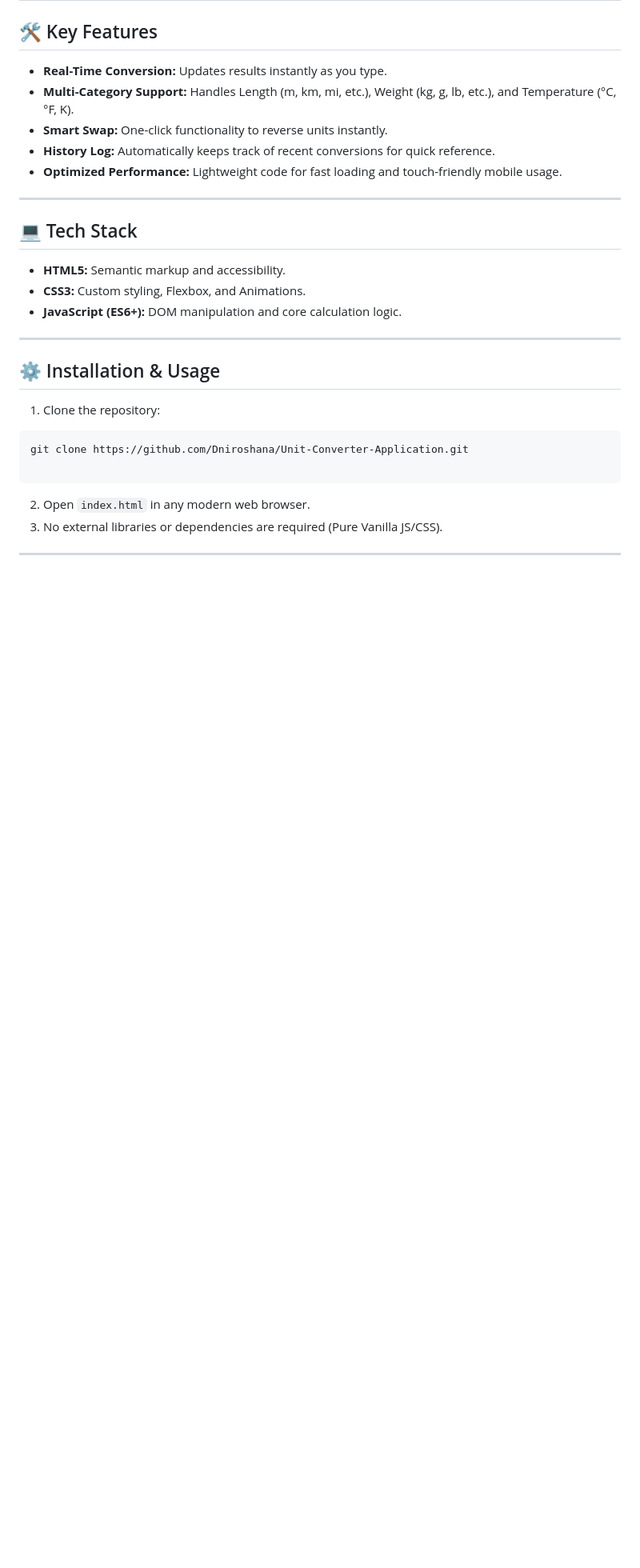
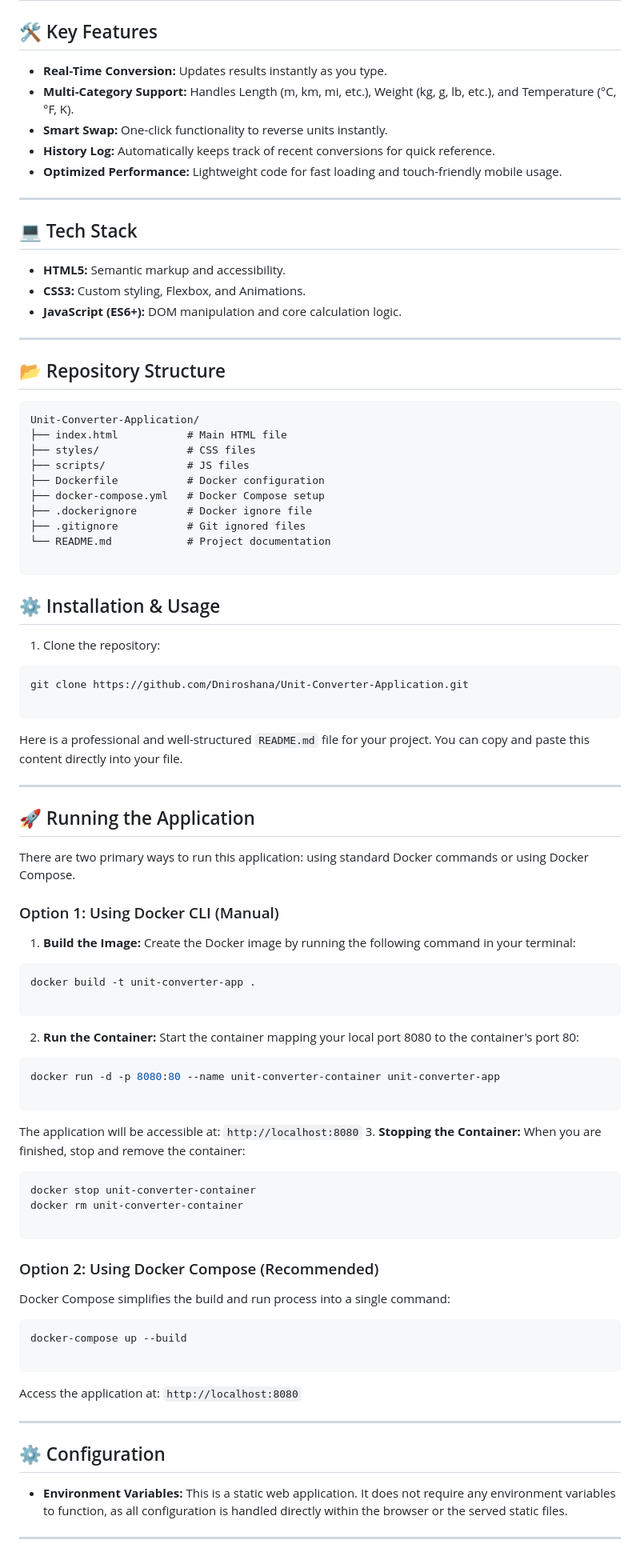
Before and after one commit to Dniroshana/Unit-Converter-Application, a Markdown page: README.md, the part around the change. Shown at 80% size. Drawn GitHub-style; blank space fills up the shorter version.

Commit message:
Update README.md with repository structure and usage
Add repository structure and installation instructions to README.md

````diff
--- a/README.md
+++ b/README.md
@@ -64,6 +64,20 @@ A modern, fast, and responsive web application designed to convert units across
 
 ---
 
+## 📂 Repository Structure
+
+```text
+Unit-Converter-Application/
+├── index.html           # Main HTML file
+├── styles/              # CSS files
+├── scripts/             # JS files
+├── Dockerfile           # Docker configuration
+├── docker-compose.yml   # Docker Compose setup
+├── .dockerignore        # Docker ignore file
+├── .gitignore           # Git ignored files
+└── README.md            # Project documentation
+
+```
 ## ⚙️ Installation & Usage
 
 1. Clone the repository:
@@ -71,9 +85,59 @@ A modern, fast, and responsive web application designed to convert units across
 git clone https://github.com/Dniroshana/Unit-Converter-Application.git
 
 ```
+Here is a professional and well-structured `README.md` file for your project. You can copy and paste this content directly into your file.
+
+---
 
 
-2. Open `index.html` in any modern web browser.
-3. No external libraries or dependencies are required (Pure Vanilla JS/CSS).
+## 🚀 Running the Application
+
+There are two primary ways to run this application: using standard Docker commands or using Docker Compose.
+
+### Option 1: Using Docker CLI (Manual)
+
+1. **Build the Image:**
+Create the Docker image by running the following command in your terminal:
+```bash
+docker build -t unit-converter-app .
+
+```
+
+
+2. **Run the Container:**
+Start the container mapping your local port 8080 to the container's port 80:
+```bash
+docker run -d -p 8080:80 --name unit-converter-container unit-converter-app
+
+```
+
+
+The application will be accessible at: `http://localhost:8080`
+3. **Stopping the Container:**
+When you are finished, stop and remove the container:
+```bash
+docker stop unit-converter-container
+docker rm unit-converter-container
+
+```
+
+
+
+### Option 2: Using Docker Compose (Recommended)
+
+Docker Compose simplifies the build and run process into a single command:
+
+```bash
+docker-compose up --build
+
+```
+
+Access the application at: `http://localhost:8080`
 
 ---
+
+## ⚙️ Configuration
+
+* **Environment Variables:** This is a static web application. It does not require any environment variables to function, as all configuration is handled directly within the browser or the served static files.
+
+---
````
